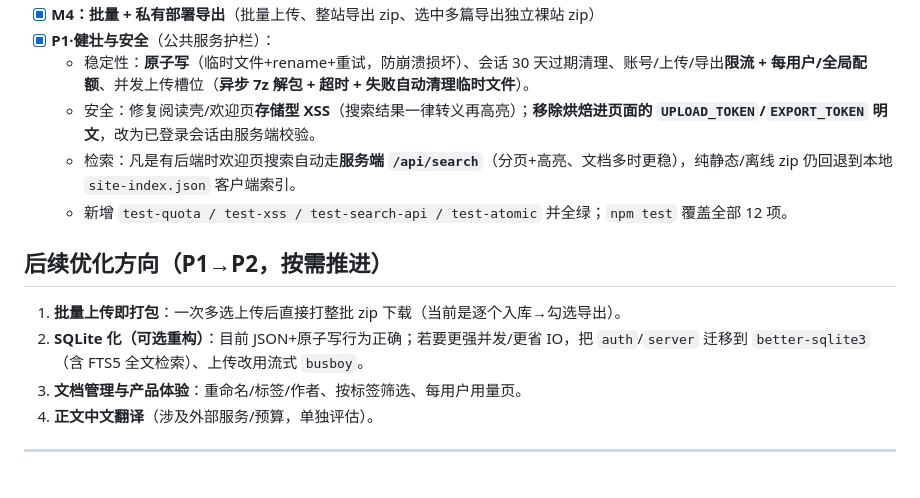
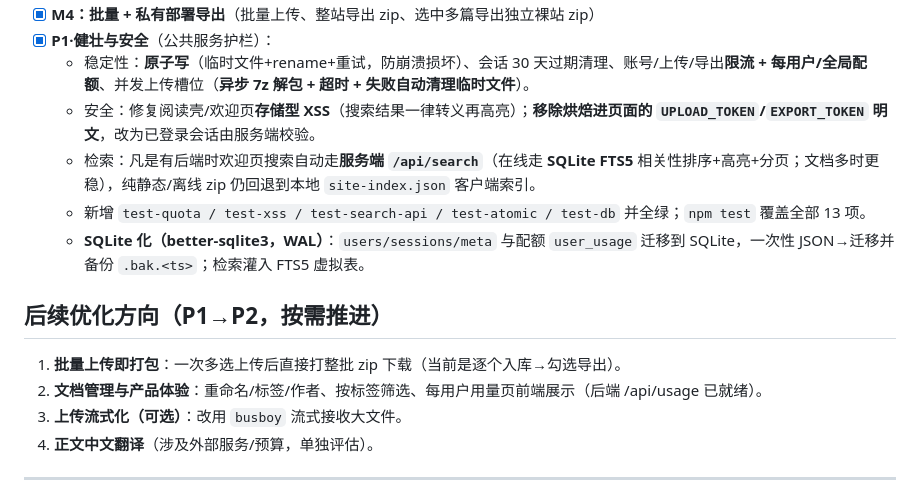
Before and after one commit to shiqi-ujian/chm-web, a Markdown page: README.md, the part around the change. GitHub-like rendering.

```diff
--- a/README.md
+++ b/README.md
@@ -211,14 +211,15 @@ npm 脚本对照：`npm run convert -- <chm> [outDir]`、`npm run serve -- <dir>
 - [x] **P1·健壮与安全**（公共服务护栏）：
   - 稳定性：**原子写**（临时文件+rename+重试，防崩溃损坏）、会话 30 天过期清理、账号/上传/导出**限流 + 每用户/全局配额**、并发上传槽位（**异步 7z 解包 + 超时 + 失败自动清理临时文件**）。
   - 安全：修复阅读壳/欢迎页**存储型 XSS**（搜索结果一律转义再高亮）；**移除烘焙进页面的 `UPLOAD_TOKEN`/`EXPORT_TOKEN` 明文**，改为已登录会话由服务端校验。
-  - 检索：凡是有后端时欢迎页搜索自动走**服务端 `/api/search`**（分页+高亮、文档多时更稳），纯静态/离线 zip 仍回退到本地 `site-index.json` 客户端索引。
-  - 新增 `test-quota / test-xss / test-search-api / test-atomic` 并全绿；`npm test` 覆盖全部 12 项。
+  - 检索：凡是有后端时欢迎页搜索自动走**服务端 `/api/search`**（在线走 **SQLite FTS5** 相关性排序+高亮+分页；文档多时更稳），纯静态/离线 zip 仍回退到本地 `site-index.json` 客户端索引。
+  - 新增 `test-quota / test-xss / test-search-api / test-atomic / test-db` 并全绿；`npm test` 覆盖全部 13 项。
+  - **SQLite 化（better-sqlite3，WAL）**：`users/sessions/meta` 与配额 `user_usage` 迁移到 SQLite，一次性 JSON→迁移并备份 `.bak.<ts>`；检索灌入 FTS5 虚拟表。
 
 ## 后续优化方向（P1→P2，按需推进）
 
 1. **批量上传即打包**：一次多选上传后直接打整批 zip 下载（当前是逐个入库→勾选导出）。
-2. **SQLite 化（可选重构）**：目前 JSON+原子写行为正确；若要更强并发/更省 IO，把 `auth`/`server` 迁移到 `better-sqlite3`（含 FTS5 全文检索）、上传改用流式 `busboy`。
-3. **文档管理与产品体验**：重命名/标签/作者、按标签筛选、每用户用量页。
+2. **文档管理与产品体验**：重命名/标签/作者、按标签筛选、每用户用量页前端展示（后端 /api/usage 已就绪）。
+3. **上传流式化（可选）**：改用 `busboy` 流式接收大文件。
 4. **正文中文翻译**（涉及外部服务/预算，单独评估）。
 
 ---
```
Also changed, not shown: HANDOFF.md (+7 -7 lines), PROGRESS.md (+7 -7 lines).
